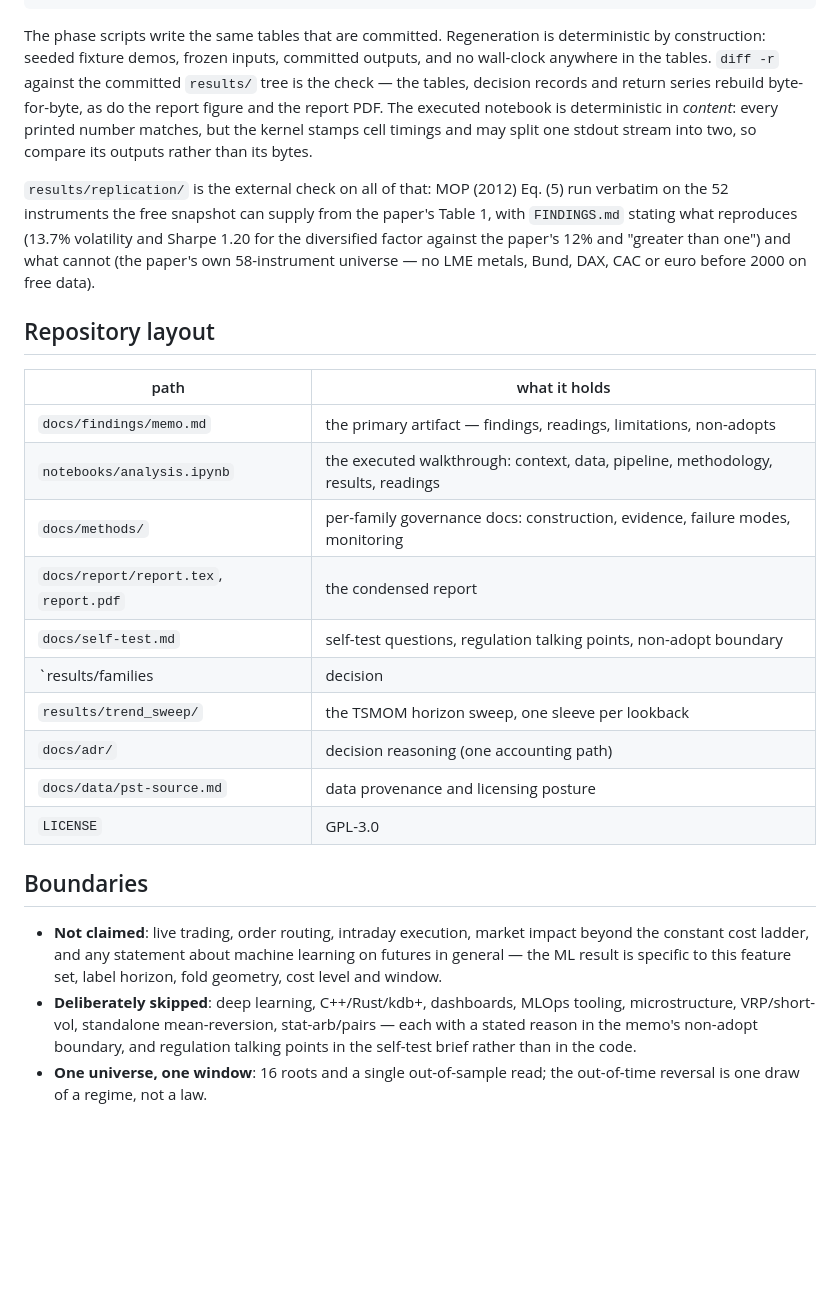
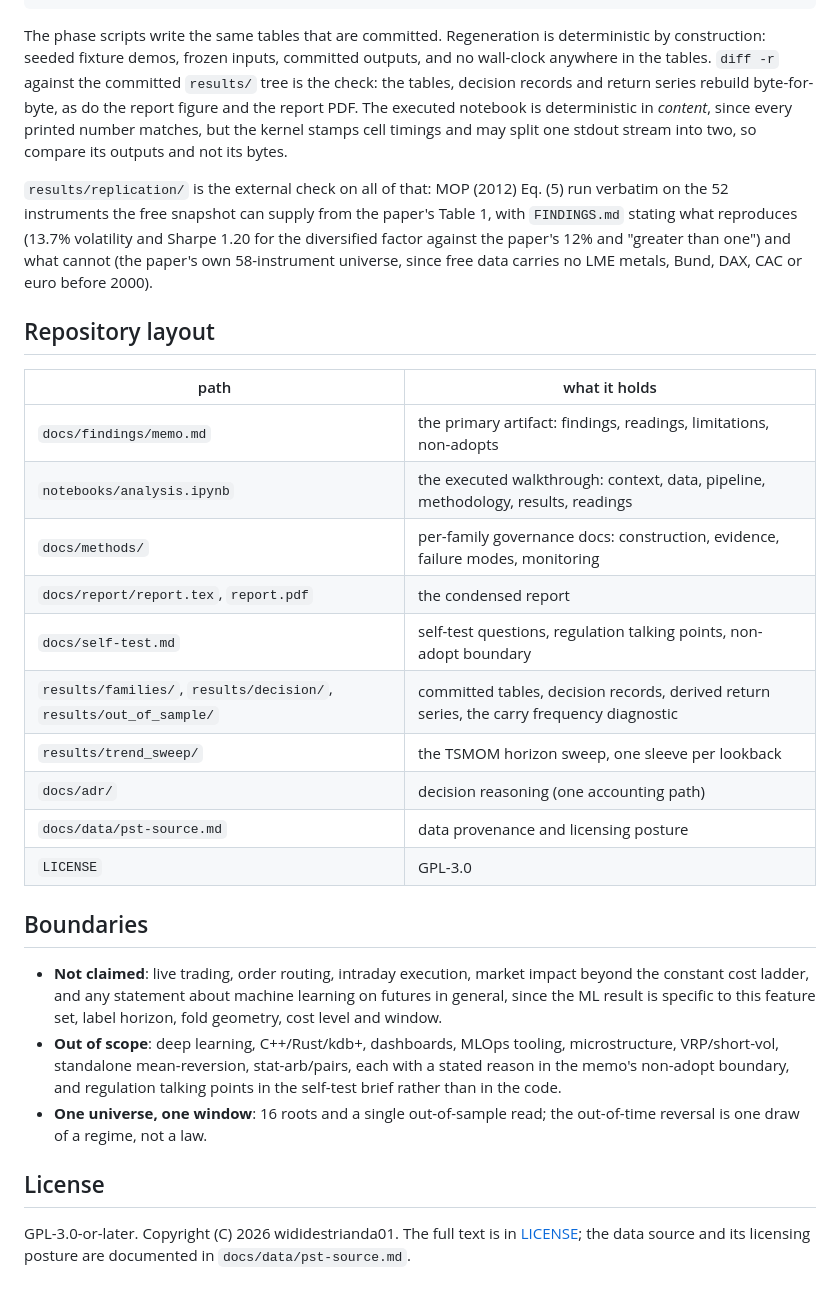
Before and after one commit to wididestrianda01/systematic-futures-lab, a Markdown page: README.md, the part around one of its changes. GitHub-like rendering; blank space fills up the shorter version.

```diff
--- a/README.md
+++ b/README.md
@@ -185,27 +204,28 @@ uv run jupyter nbconvert --to notebook --execute --inplace notebooks/analysis.ip
 
 The phase scripts write the same tables that are committed. Regeneration is deterministic by
 construction: seeded fixture demos, frozen inputs, committed outputs, and no wall-clock anywhere in
-the tables. `diff -r` against the committed `results/` tree is the check — the tables, decision
+the tables. `diff -r` against the committed `results/` tree is the check: the tables, decision
 records and return series rebuild byte-for-byte, as do the report figure and the report PDF. The
-executed notebook is deterministic in *content*: every printed number matches, but the kernel stamps
-cell timings and may split one stdout stream into two, so compare its outputs rather than its bytes.
+executed notebook is deterministic in *content*, since every printed number matches, but the kernel
+stamps cell timings and may split one stdout stream into two, so compare its outputs and not its
+bytes.
 
 `results/replication/` is the external check on all of that: MOP (2012) Eq. (5) run verbatim on the
 52 instruments the free snapshot can supply from the paper's Table 1, with `FINDINGS.md` stating what
 reproduces (13.7% volatility and Sharpe 1.20 for the diversified factor against the paper's 12% and
-"greater than one") and what cannot (the paper's own 58-instrument universe — no LME metals, Bund,
-DAX, CAC or euro before 2000 on free data).
+"greater than one") and what cannot (the paper's own 58-instrument universe, since free data carries
+no LME metals, Bund, DAX, CAC or euro before 2000).
 
 ## Repository layout
 
 | path | what it holds |
 |---|---|
-| `docs/findings/memo.md` | the primary artifact — findings, readings, limitations, non-adopts |
+| `docs/findings/memo.md` | the primary artifact: findings, readings, limitations, non-adopts |
 | `notebooks/analysis.ipynb` | the executed walkthrough: context, data, pipeline, methodology, results, readings |
 | `docs/methods/` | per-family governance docs: construction, evidence, failure modes, monitoring |
 | `docs/report/report.tex`, `report.pdf` | the condensed report |
 | `docs/self-test.md` | self-test questions, regulation talking points, non-adopt boundary |
-| `results/families|decision|out_of_sample/` | committed tables, decision records, derived return series, the carry frequency diagnostic |
+| `results/families/`, `results/decision/`, `results/out_of_sample/` | committed tables, decision records, derived return series, the carry frequency diagnostic |
 | `results/trend_sweep/` | the TSMOM horizon sweep, one sleeve per lookback |
 | `docs/adr/` | decision reasoning (one accounting path) |
 | `docs/data/pst-source.md` | data provenance and licensing posture |
@@ -214,10 +234,15 @@ DAX, CAC or euro before 2000 on free data).
 ## Boundaries
 
 - **Not claimed**: live trading, order routing, intraday execution, market impact beyond the constant
-  cost ladder, and any statement about machine learning on futures in general — the ML result is
+  cost ladder, and any statement about machine learning on futures in general, since the ML result is
   specific to this feature set, label horizon, fold geometry, cost level and window.
-- **Deliberately skipped**: deep learning, C++/Rust/kdb+, dashboards, MLOps tooling, microstructure,
-  VRP/short-vol, standalone mean-reversion, stat-arb/pairs — each with a stated reason in the memo's
+- **Out of scope**: deep learning, C++/Rust/kdb+, dashboards, MLOps tooling, microstructure,
+  VRP/short-vol, standalone mean-reversion, stat-arb/pairs, each with a stated reason in the memo's
   non-adopt boundary, and regulation talking points in the self-test brief rather than in the code.
 - **One universe, one window**: 16 roots and a single out-of-sample read; the out-of-time reversal is
   one draw of a regime, not a law.
+
+## License
+
+GPL-3.0-or-later. Copyright (C) 2026 wididestrianda01. The full text is in [LICENSE](LICENSE); the
+data source and its licensing posture are documented in `docs/data/pst-source.md`.
```
Also changed, not shown: other parts of README.md (+69 -50 lines).
